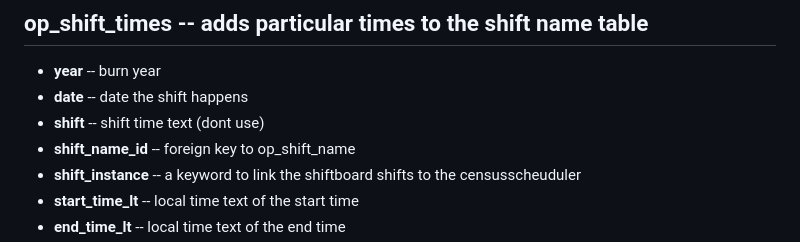
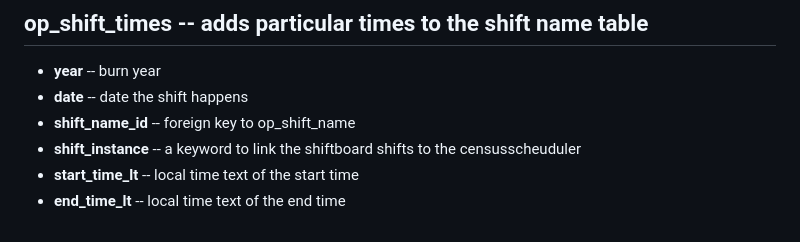
Before and after one commit to mbhewitt/CensusScheduler, a Markdown page: database/README.md, the part around the change. GitHub-like rendering.

```diff
--- a/database/README.md
+++ b/database/README.md
@@ -57,7 +57,6 @@
 
 - **year** -- burn year
 - **date** -- date the shift happens
-- **shift** -- shift time text (dont use)
 - **shift_name_id** -- foreign key to op_shift_name
 - **shift_instance** -- a keyword to link the shiftboard shifts to the censusscheuduler
 - **start_time_lt** -- local time text of the start time
```
